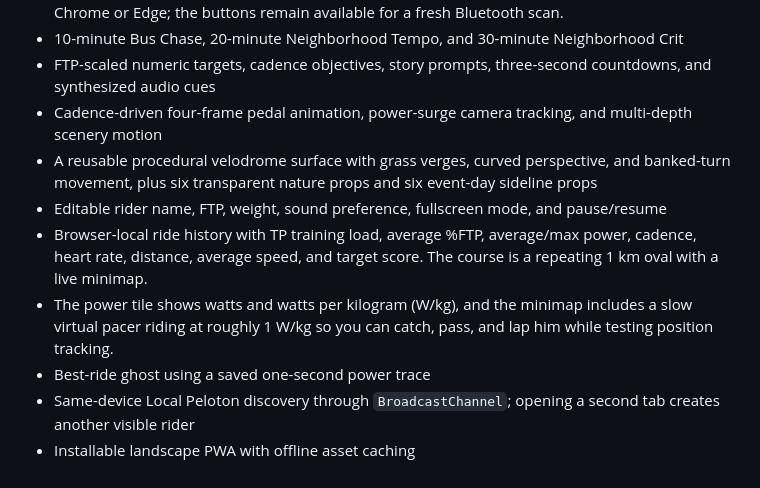
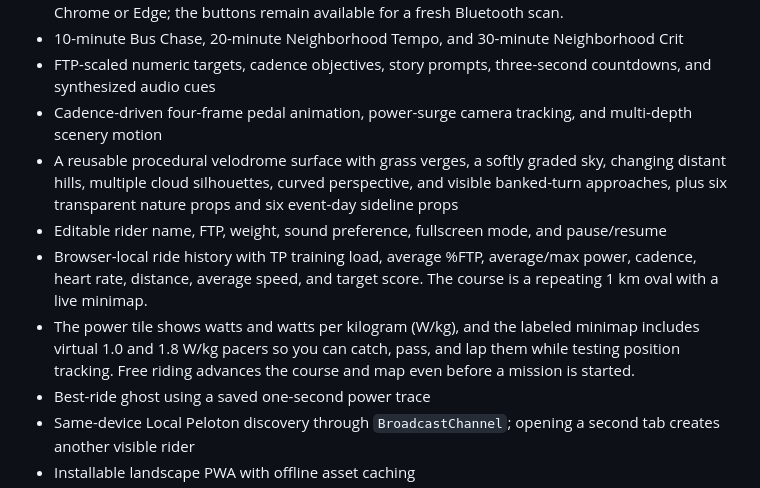
Before and after one commit to kerlash/suburban-sprint, a Markdown page: README.md, the part around the change. GitHub-like rendering.

```diff
--- a/README.md
+++ b/README.md
@@ -22,10 +22,10 @@ Localhost is treated as a secure browser context. A deployed build must use HTTP
 - 10-minute Bus Chase, 20-minute Neighborhood Tempo, and 30-minute Neighborhood Crit
 - FTP-scaled numeric targets, cadence objectives, story prompts, three-second countdowns, and synthesized audio cues
 - Cadence-driven four-frame pedal animation, power-surge camera tracking, and multi-depth scenery motion
-- A reusable procedural velodrome surface with grass verges, curved perspective, and banked-turn movement, plus six transparent nature props and six event-day sideline props
+- A reusable procedural velodrome surface with grass verges, a softly graded sky, changing distant hills, multiple cloud silhouettes, curved perspective, and visible banked-turn approaches, plus six transparent nature props and six event-day sideline props
 - Editable rider name, FTP, weight, sound preference, fullscreen mode, and pause/resume
 - Browser-local ride history with TP training load, average %FTP, average/max power, cadence, heart rate, distance, average speed, and target score. The course is a repeating 1 km oval with a live minimap.
-- The power tile shows watts and watts per kilogram (W/kg), and the minimap includes a slow virtual pacer riding at roughly 1 W/kg so you can catch, pass, and lap him while testing position tracking.
+- The power tile shows watts and watts per kilogram (W/kg), and the labeled minimap includes virtual 1.0 and 1.8 W/kg pacers so you can catch, pass, and lap them while testing position tracking. Free riding advances the course and map even before a mission is started.
 - Best-ride ghost using a saved one-second power trace
 - Same-device Local Peloton discovery through `BroadcastChannel`; opening a second tab creates another visible rider
 - Installable landscape PWA with offline asset caching
```
